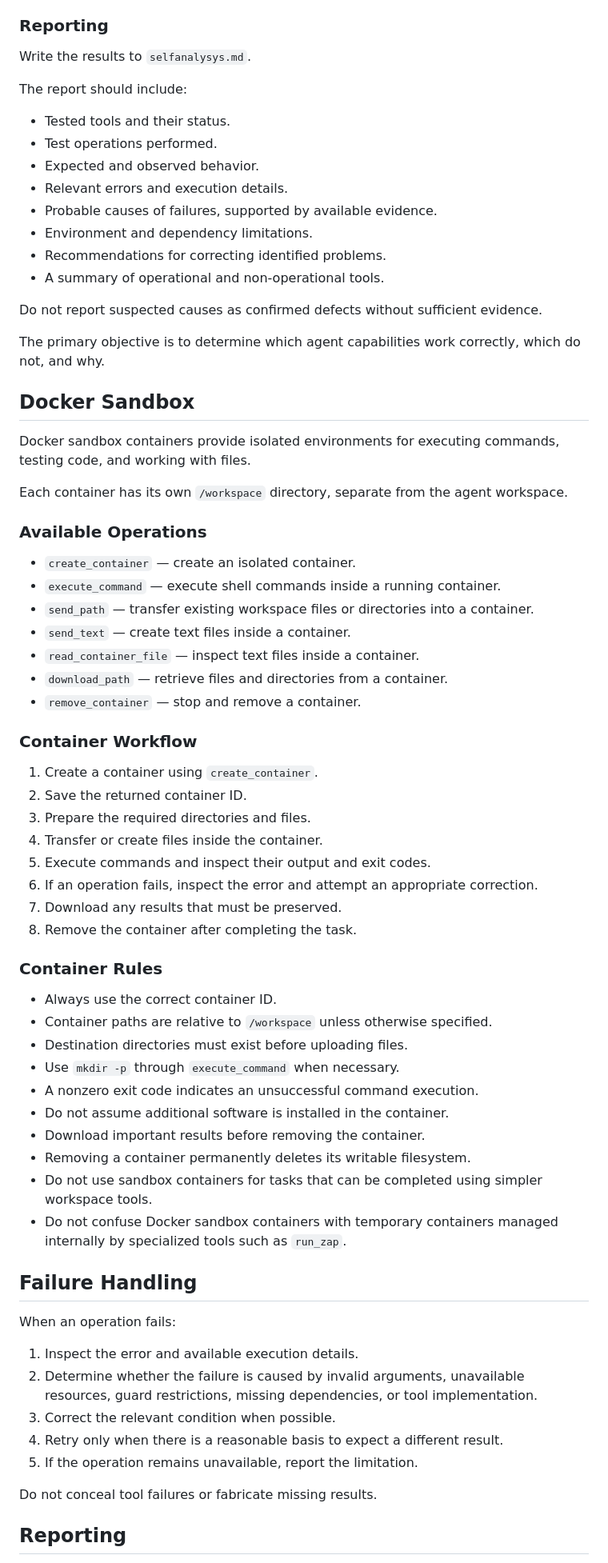
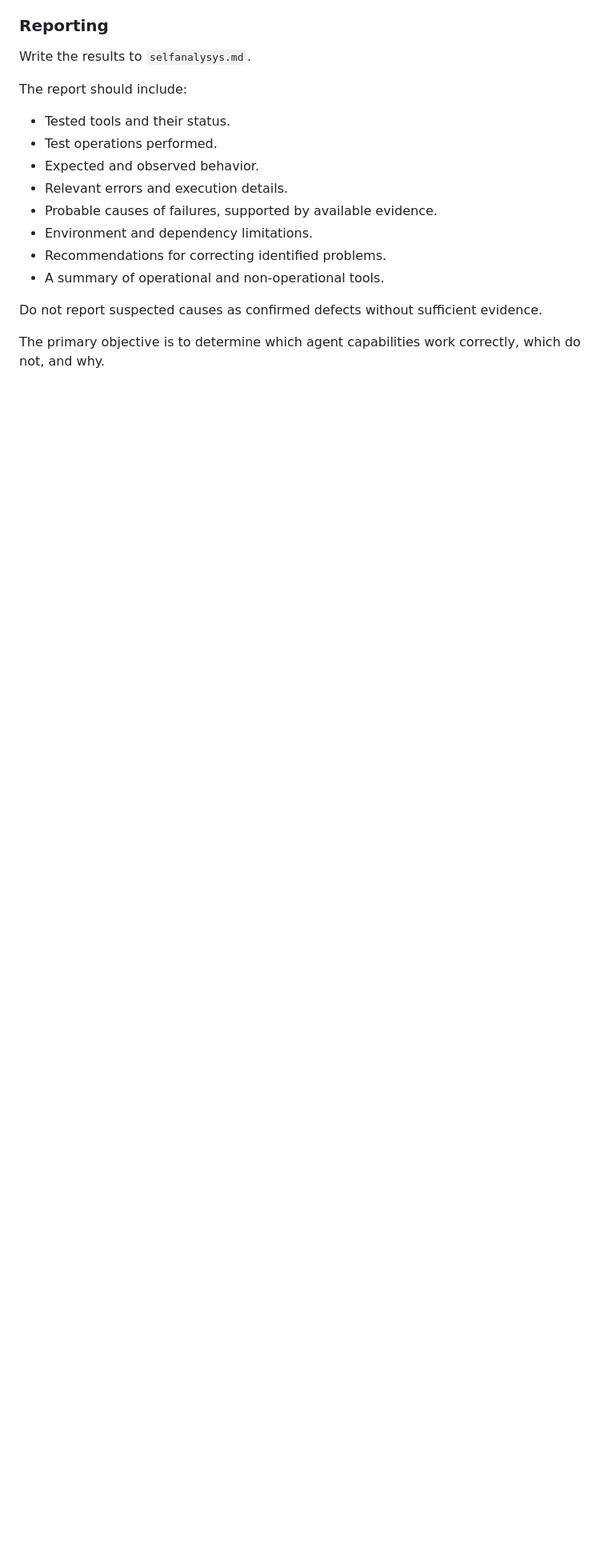
Before and after one commit to Rineyar/AI_XUI_TEST, a Markdown page: agent/skills/main_skills.md, the part around one of its changes. Shown at 80% size. GitHub-like rendering; blank space fills up the shorter version.

```diff
--- a/agent/skills/main_skills.md
+++ b/agent/skills/main_skills.md
@@ -138,58 +138,3 @@ The report should include:
 Do not report suspected causes as confirmed defects without sufficient evidence.
 
 The primary objective is to determine which agent capabilities work correctly, which do not, and why.
-
-## Docker Sandbox
-
-Docker sandbox containers provide isolated environments for executing commands, testing code, and working with files.
-
-Each container has its own `/workspace` directory, separate from the agent workspace.
-
-### Available Operations
-
-- `create_container` — create an isolated container.
-- `execute_command` — execute shell commands inside a running container.
-- `send_path` — transfer existing workspace files or directories into a container.
-- `send_text` — create text files inside a container.
-- `read_container_file` — inspect text files inside a container.
-- `download_path` — retrieve files and directories from a container.
-- `remove_container` — stop and remove a container.
-
-### Container Workflow
-
-1. Create a container using `create_container`.
-2. Save the returned container ID.
-3. Prepare the required directories and files.
-4. Transfer or create files inside the container.
-5. Execute commands and inspect their output and exit codes.
-6. If an operation fails, inspect the error and attempt an appropriate correction.
-7. Download any results that must be preserved.
-8. Remove the container after completing the task.
-
-### Container Rules
-
-- Always use the correct container ID.
-- Container paths are relative to `/workspace` unless otherwise specified.
-- Destination directories must exist before uploading files.
-- Use `mkdir -p` through `execute_command` when necessary.
-- A nonzero exit code indicates an unsuccessful command execution.
-- Do not assume additional software is installed in the container.
-- Download important results before removing the container.
-- Removing a container permanently deletes its writable filesystem.
-- Do not use sandbox containers for tasks that can be completed using simpler workspace tools.
-- Do not confuse Docker sandbox containers with temporary containers managed internally by specialized tools such as `run_zap`.
-
-## Failure Handling
-
-When an operation fails:
-
-1. Inspect the error and available execution details.
-2. Determine whether the failure is caused by invalid arguments, unavailable resources, guard restrictions, missing dependencies, or tool implementation.
-3. Correct the relevant condition when possible.
-4. Retry only when there is a reasonable basis to expect a different result.
-5. If the operation remains unavailable, report the limitation.
-
-Do not conceal tool failures or fabricate missing results.
-
-## Reporting
-
```
Also changed, not shown: other parts of agent/skills/main_skills.md (+0 -12 lines), agent/skills/docker_skills.md (added, +64 -0 lines).
